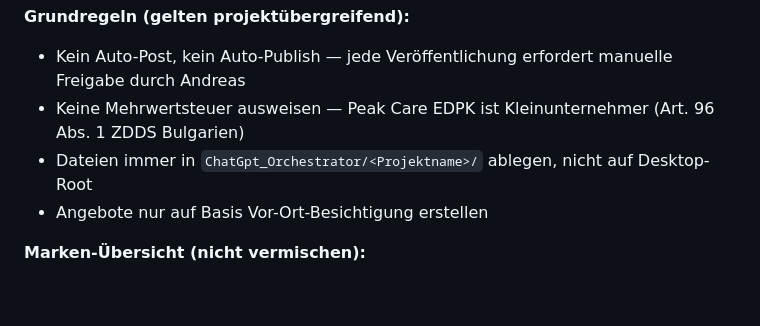
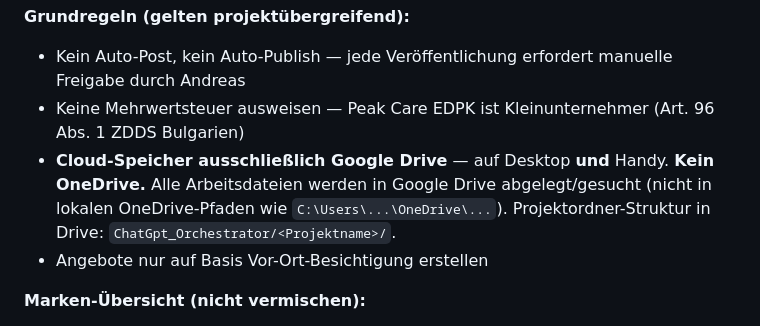
Before and after one commit to Bryan0172/banskoconcierge-website, a Markdown page: CLAUDE.md, the part around the change. Drawn GitHub-style; blank space fills up the shorter version.

Commit message:
Memory: Cloud-Speicher ausschließlich Google Drive (Desktop + Handy), kein OneDrive

```diff
--- a/CLAUDE.md
+++ b/CLAUDE.md
@@ -160,7 +160,10 @@ liegt in **`DESKTOP-SYNC-INSTRUCTIONS.md`**.
 **Grundregeln (gelten projektübergreifend):**
 - Kein Auto-Post, kein Auto-Publish — jede Veröffentlichung erfordert manuelle Freigabe durch Andreas
 - Keine Mehrwertsteuer ausweisen — Peak Care EDPK ist Kleinunternehmer (Art. 96 Abs. 1 ZDDS Bulgarien)
-- Dateien immer in `ChatGpt_Orchestrator/<Projektname>/` ablegen, nicht auf Desktop-Root
+- **Cloud-Speicher ausschließlich Google Drive** — auf Desktop **und** Handy. **Kein OneDrive.**
+  Alle Arbeitsdateien werden in Google Drive abgelegt/gesucht (nicht in lokalen
+  OneDrive-Pfaden wie `C:\Users\...\OneDrive\...`). Projektordner-Struktur in Drive:
+  `ChatGpt_Orchestrator/<Projektname>/`.
 - Angebote nur auf Basis Vor-Ort-Besichtigung erstellen
 
 **Marken-Übersicht (nicht vermischen):**
```
